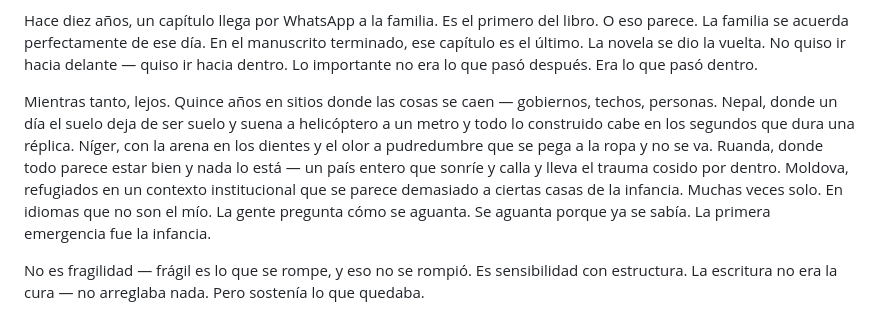
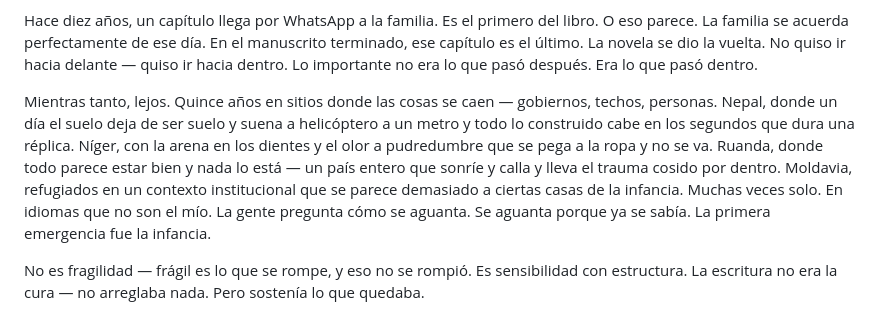
Before and after one commit to erikugarte/erikugartelopez.com, a Markdown page: src/cuaderno/toda-la-vida-escribiendo.md, the part around the change. Rendered like a GitHub page.

```diff
--- a/src/cuaderno/toda-la-vida-escribiendo.md
+++ b/src/cuaderno/toda-la-vida-escribiendo.md
@@ -83,7 +83,7 @@ Un curso de años en la [Escuela de Escritores](https://escueladeescritores.com/
 
 Hace diez años, un capítulo llega por WhatsApp a la familia. Es el primero del libro. O eso parece. La familia se acuerda perfectamente de ese día. En el manuscrito terminado, ese capítulo es el último. La novela se dio la vuelta. No quiso ir hacia delante — quiso <span class="marca">ir hacia dentro</span>. Lo importante no era lo que pasó después. Era lo que pasó dentro.
 
-Mientras tanto, lejos. Quince años en sitios donde las cosas se caen — gobiernos, techos, personas. Nepal, donde un día el suelo deja de ser suelo y suena a helicóptero a un metro y todo lo construido cabe en los segundos que dura una réplica. Níger, con la arena en los dientes y el olor a pudredumbre que se pega a la ropa y no se va. Ruanda, donde todo parece estar bien y nada lo está — un país entero que sonríe y calla y lleva el trauma cosido por dentro. Moldova, refugiados en un contexto institucional que se parece demasiado a ciertas casas de la infancia. Muchas veces solo. En idiomas que no son el mío. La gente pregunta cómo se aguanta. Se aguanta porque ya se sabía. <span class="marca">La primera emergencia fue la infancia</span>.
+Mientras tanto, lejos. Quince años en sitios donde las cosas se caen — gobiernos, techos, personas. Nepal, donde un día el suelo deja de ser suelo y suena a helicóptero a un metro y todo lo construido cabe en los segundos que dura una réplica. Níger, con la arena en los dientes y el olor a pudredumbre que se pega a la ropa y no se va. Ruanda, donde todo parece estar bien y nada lo está — un país entero que sonríe y calla y lleva el trauma cosido por dentro. Moldavia, refugiados en un contexto institucional que se parece demasiado a ciertas casas de la infancia. Muchas veces solo. En idiomas que no son el mío. La gente pregunta cómo se aguanta. Se aguanta porque ya se sabía. <span class="marca">La primera emergencia fue la infancia</span>.
 
 No es fragilidad — frágil es lo que se rompe, y eso no se rompió. Es sensibilidad con estructura. La escritura no era la cura — no arreglaba nada. Pero sostenía lo que quedaba.
 
```
